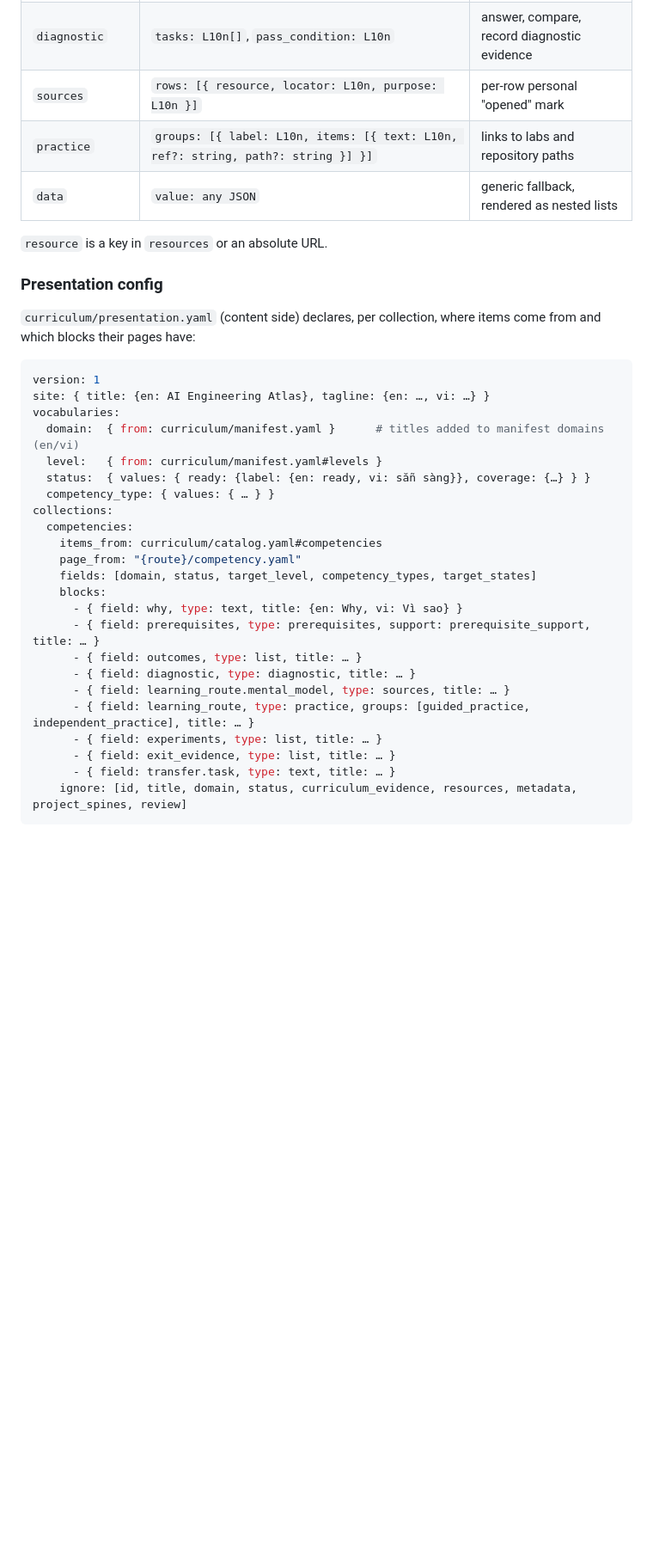
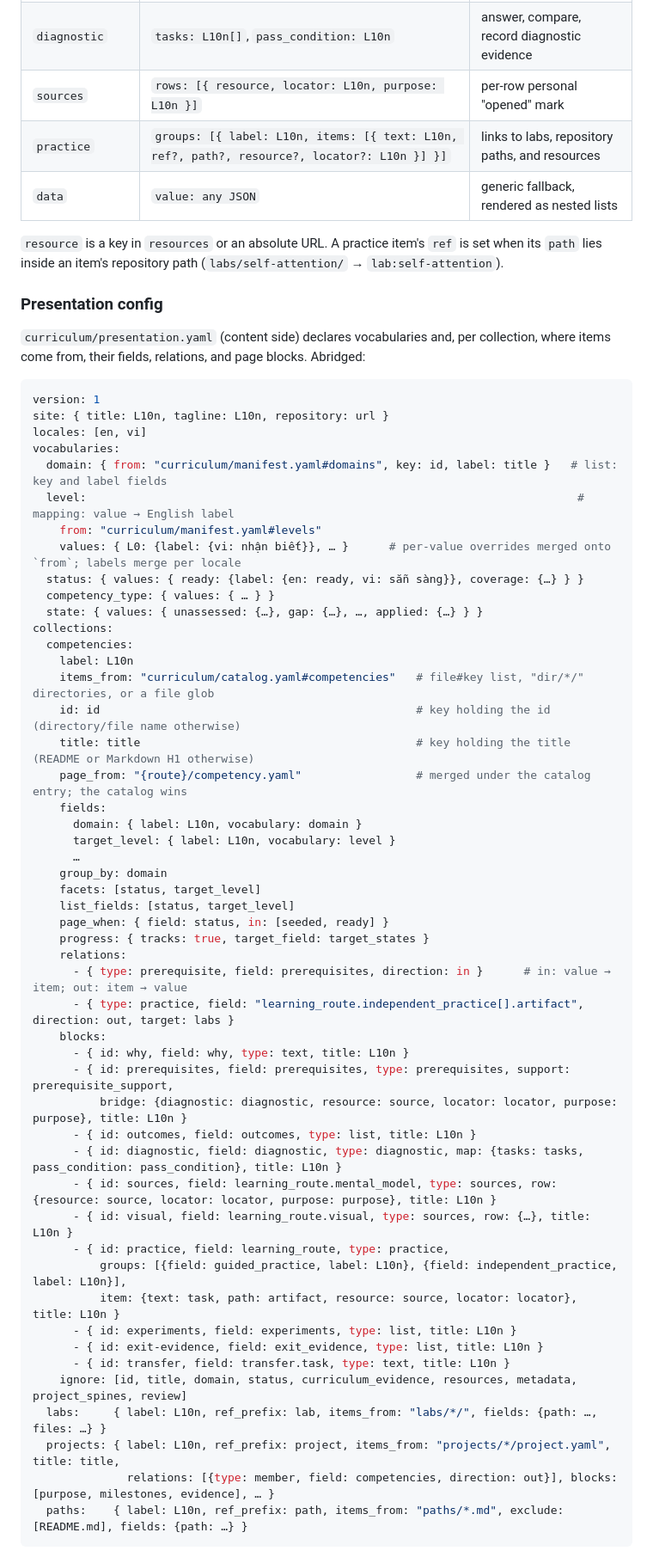
Before and after one commit to canhta/ai-engineering-atlas, a Markdown page: rfcs/0000-content-model.md, the part around one of its changes. Shown at 86% size. Rendered like a GitHub page; blank space fills up the shorter version.

Commit message:
rfc: align the content model RFC with the implemented adapter
Co-Authored-By: Claude Opus 5 <noreply@anthropic.com>

````diff
--- a/rfcs/0000-content-model.md
+++ b/rfcs/0000-content-model.md
@@ -79,38 +84,64 @@ Every block has `type`, `id` (stable anchor), and `title: L10n`. The renderer ke
 | `prerequisites` | `items: [{ ref, bridge?: { diagnostic?: L10n, resource, locator?: L10n, purpose?: L10n } }]` | links to referenced items that have pages |
 | `diagnostic` | `tasks: L10n[]`, `pass_condition: L10n` | answer, compare, record diagnostic evidence |
 | `sources` | `rows: [{ resource, locator: L10n, purpose: L10n }]` | per-row personal "opened" mark |
-| `practice` | `groups: [{ label: L10n, items: [{ text: L10n, ref?: string, path?: string }] }]` | links to labs and repository paths |
+| `practice` | `groups: [{ label: L10n, items: [{ text: L10n, ref?, path?, resource?, locator?: L10n }] }]` | links to labs, repository paths, and resources |
 | `data` | `value: any JSON` | generic fallback, rendered as nested lists |
 
-`resource` is a key in `resources` or an absolute URL.
+`resource` is a key in `resources` or an absolute URL. A practice item's `ref` is set when its `path` lies inside an item's repository path (`labs/self-attention/` → `lab:self-attention`).
 
 ### Presentation config
 
-`curriculum/presentation.yaml` (content side) declares, per collection, where items come from and which blocks their pages have:
+`curriculum/presentation.yaml` (content side) declares vocabularies and, per collection, where items come from, their fields, relations, and page blocks. Abridged:
 
 ```yaml
 version: 1
-site: { title: {en: AI Engineering Atlas}, tagline: {en: …, vi: …} }
+site: { title: L10n, tagline: L10n, repository: url }
+locales: [en, vi]
 vocabularies:
-  domain:  { from: curriculum/manifest.yaml }      # titles added to manifest domains (en/vi)
-  level:   { from: curriculum/manifest.yaml#levels }
-  status:  { values: { ready: {label: {en: ready, vi: sẵn sàng}}, coverage: {…} } }
+  domain: { from: "curriculum/manifest.yaml#domains", key: id, label: title }   # list: key and label fields
+  level:                                                                         # mapping: value → English label
+    from: "curriculum/manifest.yaml#levels"
+    values: { L0: {label: {vi: nhận biết}}, … }      # per-value overrides merged onto `from`; labels merge per locale
+  status: { values: { ready: {label: {en: ready, vi: sẵn sàng}}, coverage: {…} } }
   competency_type: { values: { … } }
+  state: { values: { unassessed: {…}, gap: {…}, …, applied: {…} } }
 collections:
   competencies:
-    items_from: curriculum/catalog.yaml#competencies
-    page_from: "{route}/competency.yaml"
-    fields: [domain, status, target_level, competency_types, target_states]
+    label: L10n
+    items_from: "curriculum/catalog.yaml#competencies"   # file#key list, "dir/*/" directories, or a file glob
+    id: id                                               # key holding the id (directory/file name otherwise)
+    title: title                                         # key holding the title (README or Markdown H1 otherwise)
+    page_from: "{route}/competency.yaml"                 # merged under the catalog entry; the catalog wins
+    fields:
+      domain: { label: L10n, vocabulary: domain }
+      target_level: { label: L10n, vocabulary: level }
+      …
+    group_by: domain
+    facets: [status, target_level]
+    list_fields: [status, target_level]
+    page_when: { field: status, in: [seeded, ready] }
+    progress: { tracks: true, target_field: target_states }
+    relations:
+      - { type: prerequisite, field: prerequisites, direction: in }      # in: value → item; out: item → value
+      - { type: practice, field: "learning_route.independent_practice[].artifact", direction: out, target: labs }
     blocks:
-      - { field: why, type: text, title: {en: Why, vi: Vì sao} }
-      - { field: prerequisites, type: prerequisites, support: prerequisite_support, title: … }
-      - { field: outcomes, type: list, title: … }
-      - { field: diagnostic, type: diagnostic, title: … }
-      - { field: learning_route.mental_model, type: sources, title: … }
-      - { field: learning_route, type: practice, groups: [guided_practice, independent_practice], title: … }
-      - { field: experiments, type: list, title: … }
-      - { field: exit_evidence, type: list, title: … }
-      - { field: transfer.task, type: text, title: … }
+      - { id: why, field: why, type: text, title: L10n }
+      - { id: prerequisites, field: prerequisites, type: prerequisites, support: prerequisite_support,
+          bridge: {diagnostic: diagnostic, resource: source, locator: locator, purpose: purpose}, title: L10n }
+      - { id: outcomes, field: outcomes, type: list, title: L10n }
+      - { id: diagnostic, field: diagnostic, type: diagnostic, map: {tasks: tasks, pass_condition: pass_condition}, title: L10n }
+      - { id: sources, field: learning_route.mental_model, type: sources, row: {resource: source, locator: locator, purpose: purpose}, title: L10n }
+      - { id: visual, field: learning_route.visual, type: sources, row: {…}, title: L10n }
+      - { id: practice, field: learning_route, type: practice,
+          groups: [{field: guided_practice, label: L10n}, {field: independent_practice, label: L10n}],
+          item: {text: task, path: artifact, resource: source, locator: locator}, title: L10n }
+      - { id: experiments, field: experiments, type: list, title: L10n }
+      - { id: exit-evidence, field: exit_evidence, type: list, title: L10n }
+      - { id: transfer, field: transfer.task, type: text, title: L10n }
     ignore: [id, title, domain, status, curriculum_evidence, resources, metadata, project_spines, review]
+  labs:     { label: L10n, ref_prefix: lab, items_from: "labs/*/", fields: {path: …, files: …} }
+  projects: { label: L10n, ref_prefix: project, items_from: "projects/*/project.yaml", title: title,
+              relations: [{type: member, field: competencies, direction: out}], blocks: [purpose, milestones, evidence], … }
+  paths:    { label: L10n, ref_prefix: path, items_from: "paths/*.md", exclude: [README.md], fields: {path: …} }
 ```
 
````
Also changed, not shown: other parts of rfcs/0000-content-model.md (+20 -10 lines).
